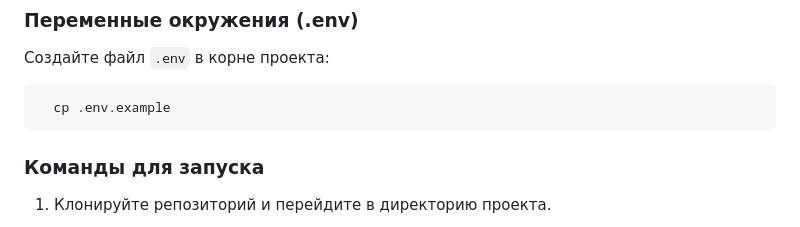
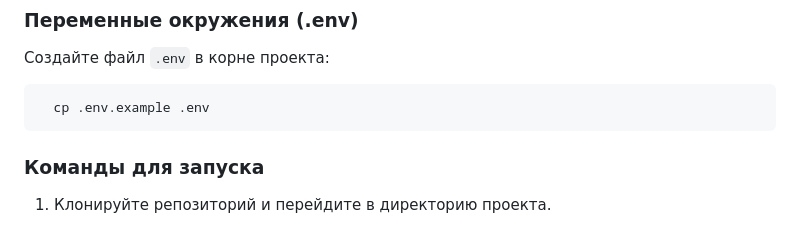
Before and after one commit to Komilov31/url-shortner, a Markdown page: README.md, the part around the change. Drawn GitHub-style.

````diff
--- a/README.md
+++ b/README.md
@@ -32,8 +32,8 @@
 Создайте файл `.env` в корне проекта:
 
 ```bash
-  cp .env.example
-  ```
+  cp .env.example .env
+```
 
 ### Команды для запуска
 
````
